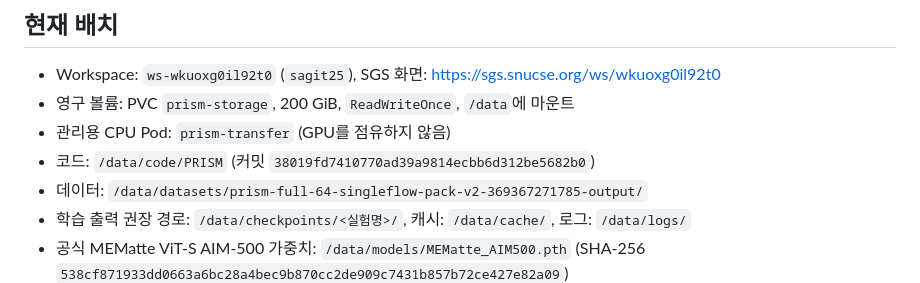
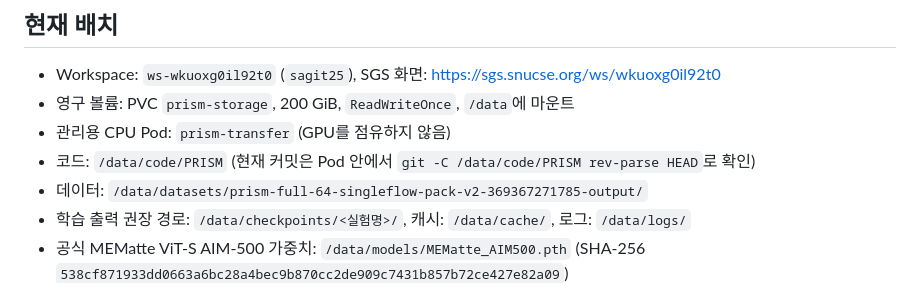
Before and after one commit to Sagit25/PRISM, a Markdown page: network/k8s/README_ko.md, the part around the change. GitHub-like rendering.

Commit message:
Document how to verify deployed SGS code revision

```diff
--- a/network/k8s/README_ko.md
+++ b/network/k8s/README_ko.md
@@ -5,7 +5,7 @@
 - Workspace: `ws-wkuoxg0il92t0` (`sagit25`), SGS 화면: <https://sgs.snucse.org/ws/wkuoxg0il92t0>
 - 영구 볼륨: PVC `prism-storage`, 200 GiB, `ReadWriteOnce`, `/data`에 마운트
 - 관리용 CPU Pod: `prism-transfer` (GPU를 점유하지 않음)
-- 코드: `/data/code/PRISM` (커밋 `38019fd7410770ad39a9814ecbb6d312be5682b0`)
+- 코드: `/data/code/PRISM` (현재 커밋은 Pod 안에서 `git -C /data/code/PRISM rev-parse HEAD`로 확인)
 - 데이터: `/data/datasets/prism-full-64-singleflow-pack-v2-369367271785-output/`
 - 학습 출력 권장 경로: `/data/checkpoints/<실험명>/`, 캐시: `/data/cache/`, 로그: `/data/logs/`
 - 공식 MEMatte ViT-S AIM-500 가중치: `/data/models/MEMatte_AIM500.pth` (SHA-256 `538cf871933dd0663a6bc28a4bec9b870cc2de909c7431b857b72ce427e82a09`)
```
